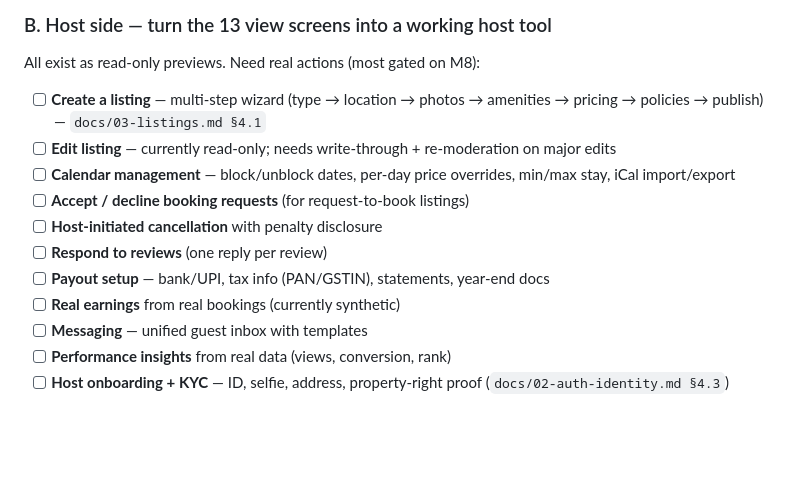
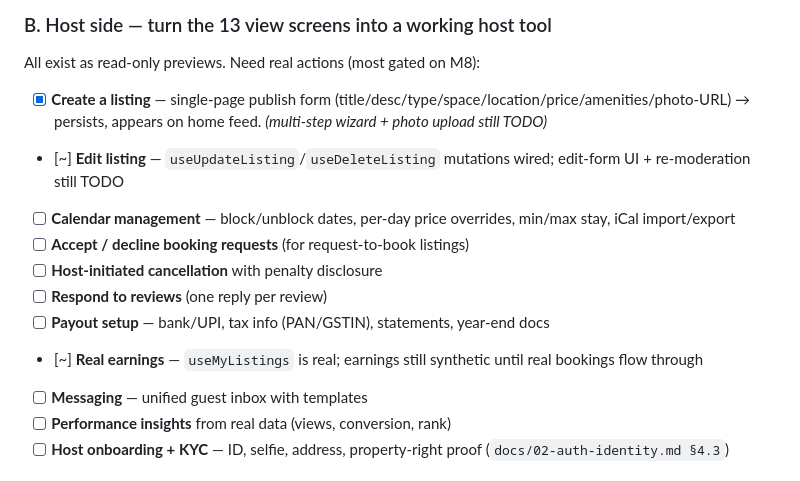
Before and after one commit to sohailnavaz/ryo, a Markdown page: docs/TODO.md, the part around the change. GitHub-like rendering; blank space fills up the shorter version.

Commit message:
docs(todo): tick host create-listing items

```diff
--- a/docs/TODO.md
+++ b/docs/TODO.md
@@ -45,14 +45,14 @@ last_updated: 2026-05-13
 ### B. Host side — turn the 13 view screens into a working host tool
 
 All exist as read-only previews. Need real actions (most gated on M8):
-- [ ] **Create a listing** — multi-step wizard (type → location → photos → amenities → pricing → policies → publish) — `docs/03-listings.md §4.1`
-- [ ] **Edit listing** — currently read-only; needs write-through + re-moderation on major edits
+- [x] **Create a listing** — single-page publish form (title/desc/type/space/location/price/amenities/photo-URL) → persists, appears on home feed. *(multi-step wizard + photo upload still TODO)*
+- [~] **Edit listing** — `useUpdateListing`/`useDeleteListing` mutations wired; edit-form UI + re-moderation still TODO
 - [ ] **Calendar management** — block/unblock dates, per-day price overrides, min/max stay, iCal import/export
 - [ ] **Accept / decline booking requests** (for request-to-book listings)
 - [ ] **Host-initiated cancellation** with penalty disclosure
 - [ ] **Respond to reviews** (one reply per review)
 - [ ] **Payout setup** — bank/UPI, tax info (PAN/GSTIN), statements, year-end docs
-- [ ] **Real earnings** from real bookings (currently synthetic)
+- [~] **Real earnings** — `useMyListings` is real; earnings still synthetic until real bookings flow through
 - [ ] **Messaging** — unified guest inbox with templates
 - [ ] **Performance insights** from real data (views, conversion, rank)
 - [ ] **Host onboarding + KYC** — ID, selfie, address, property-right proof (`docs/02-auth-identity.md §4.3`)
```
